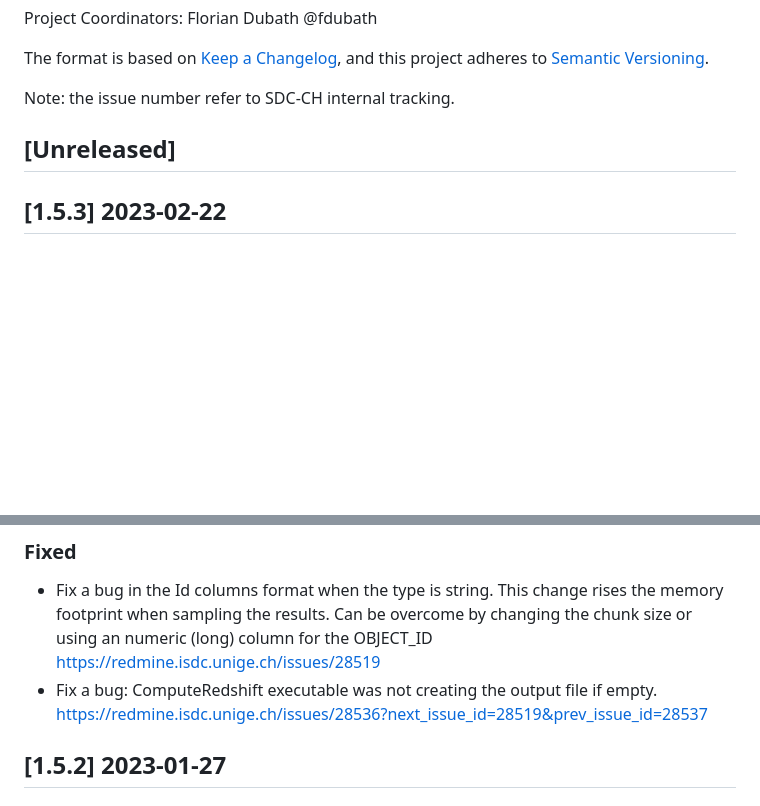
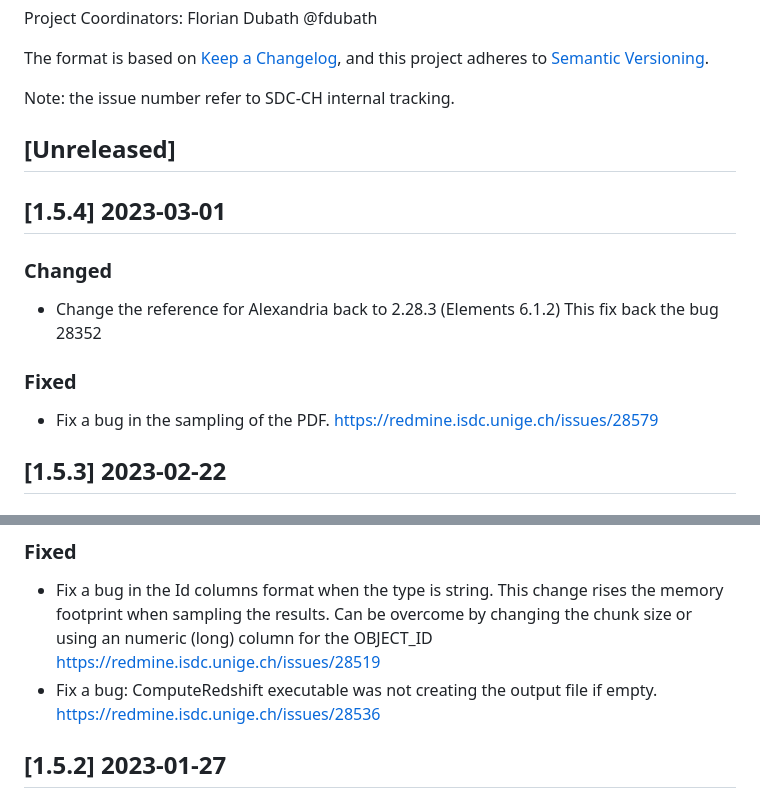
Before and after one commit to astrorama/Phosphoros, a Markdown page: ChangeLog.md, 2 parts joined by grey strips. GitHub-like rendering; blank space fills up the shorter version.

Commit message:
Add missing change log

```diff
--- a/ChangeLog.md
+++ b/ChangeLog.md
@@ -10,13 +10,20 @@ Note: the issue number refer to SDC-CH internal tracking.
 ## [Unreleased]
 
 
+## [1.5.4] 2023-03-01
+### Changed
+- Change the reference for Alexandria back to 2.28.3 (Elements 6.1.2) This fix back the bug 28352
+
+### Fixed
+- Fix a bug in the sampling of the PDF. https://redmine.isdc.unige.ch/issues/28579
+
 ## [1.5.3] 2023-02-22
 ### Changed
 - Change the reference for Alexandria back to 2.28.0 (Elements 6.1.1) (For Euclid Pipeline's reason. This temporary reintroduce the bug 28352)
 
 ### Fixed
 - Fix a bug in the Id columns format when the type is string. This change rises the memory footprint when sampling the results. Can be overcome by changing the chunk size or using an numeric (long) column for the OBJECT_ID https://redmine.isdc.unige.ch/issues/28519
-- Fix a bug: ComputeRedshift executable was not creating the output file if empty. https://redmine.isdc.unige.ch/issues/28536?next_issue_id=28519&prev_issue_id=28537
+- Fix a bug: ComputeRedshift executable was not creating the output file if empty. https://redmine.isdc.unige.ch/issues/28536
 
 
 ## [1.5.2] 2023-01-27
```
